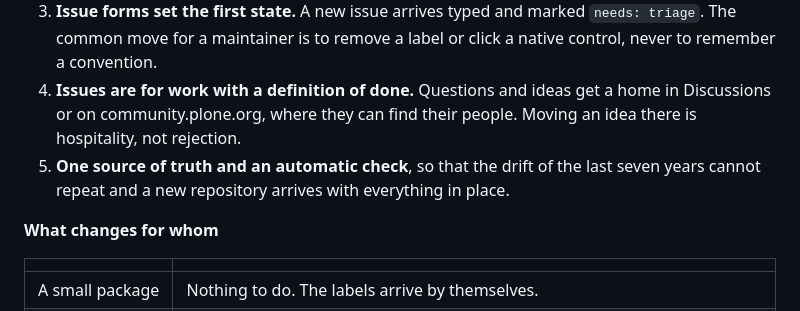
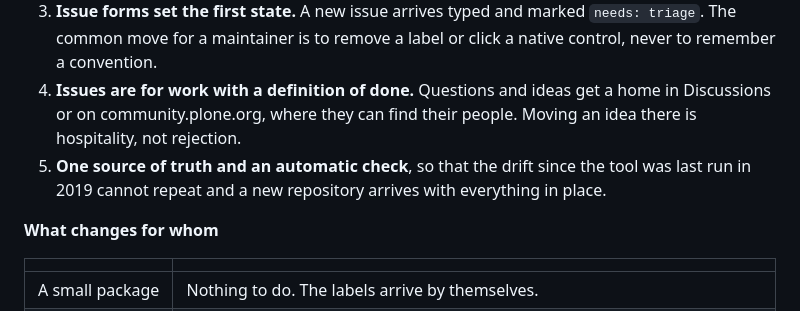
Before and after one commit to plone/plone.github, a Markdown page: proposal/src/01-summary.md, the part around the change. Rendered like a GitHub page.

Commit message:
Say what the drift period is instead of a bare number
Assisted-by: Claude Fable 5.1

```diff
--- a/proposal/src/01-summary.md
+++ b/proposal/src/01-summary.md
@@ -10,7 +10,7 @@ What people experience today: a reporter opens an issue and often hears nothing,
 2. **GitHub features take over the rest**: issue types for bug, feature, task and PLIP; the Priority and Effort fields; Discussions for questions and ideas; draft pull requests and checks for the state of a PR; milestones for release targets; close reasons; boards for planning.
 3. **Issue forms set the first state.** A new issue arrives typed and marked `needs: triage`. The common move for a maintainer is to remove a label or click a native control, never to remember a convention.
 4. **Issues are for work with a definition of done.** Questions and ideas get a home in Discussions or on community.plone.org, where they can find their people. Moving an idea there is hospitality, not rejection.
-5. **One source of truth and an automatic check**, so that the drift of the last seven years cannot repeat and a new repository arrives with everything in place.
+5. **One source of truth and an automatic check**, so that the drift since the tool was last run in 2019 cannot repeat and a new repository arrives with everything in place.
 
 **What changes for whom**
 
```
